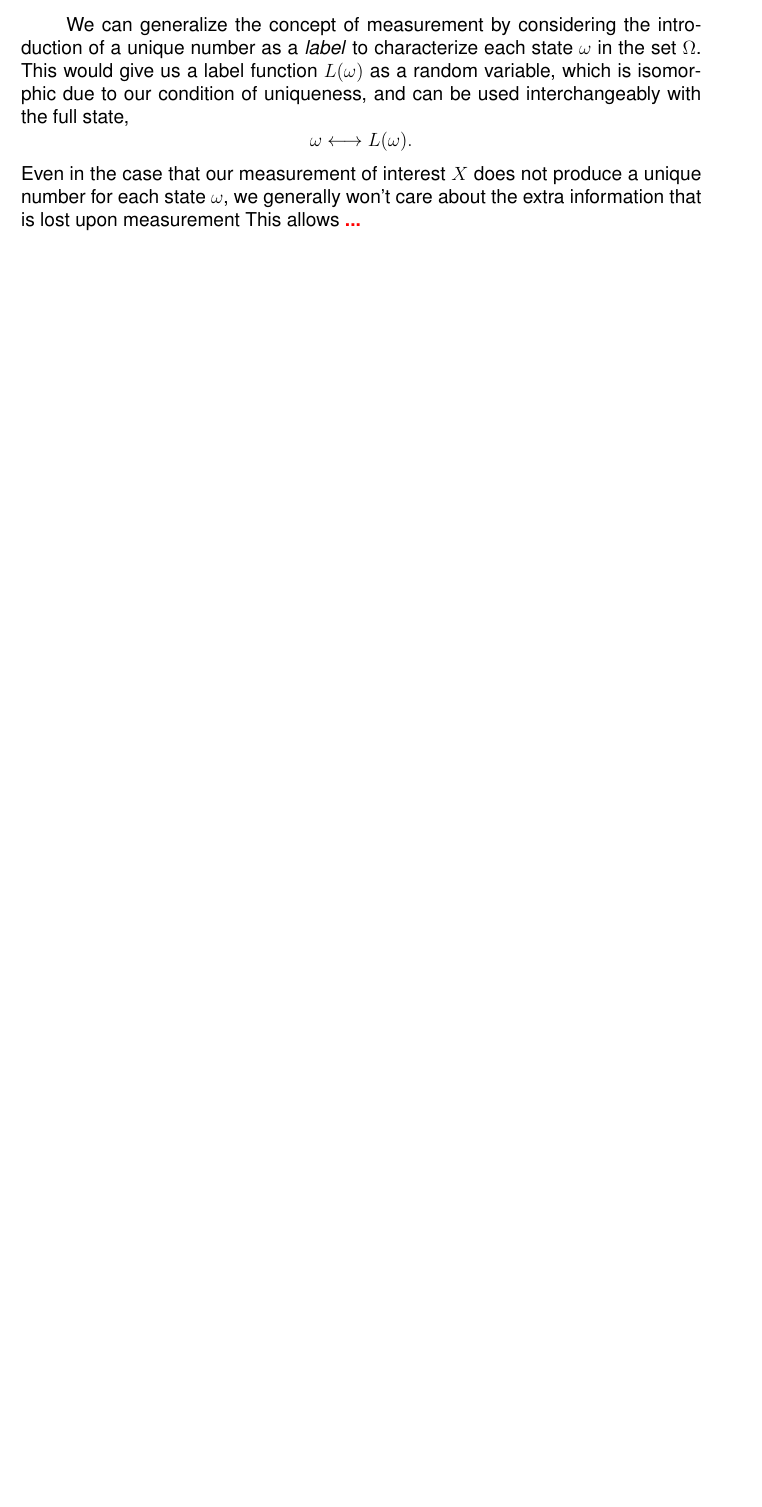
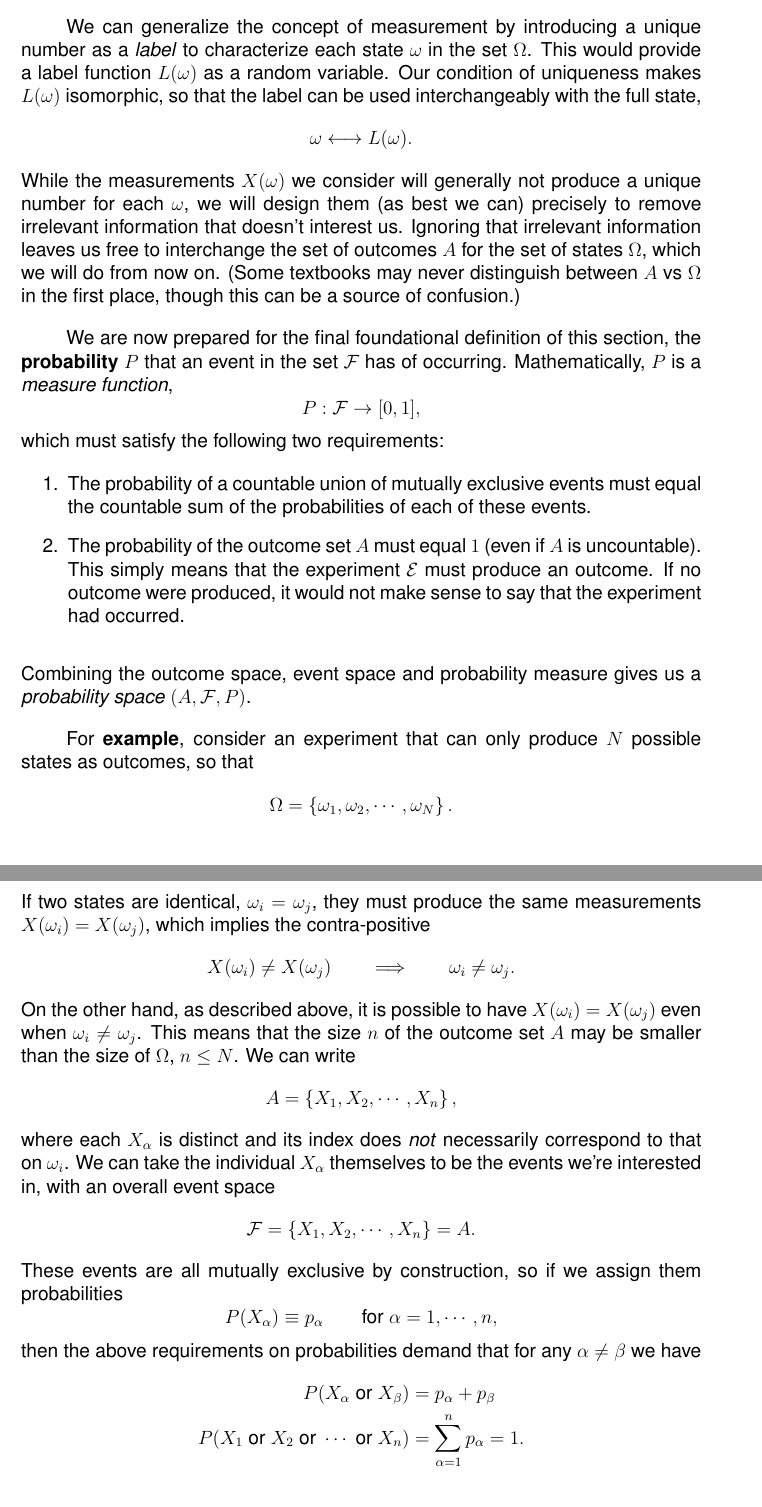
Before and after one commit to daschaich/MATH327_2021, a LaTeX document (lecture_notes/lecture.tex): part of page 7 of 17 before the commit and two parts of pages 8 and 9 of 20 after it, the two joined at a grey line, cut so that both start at the same text, the shorter picture padded with empty space. Compiled offline with pdfLaTeX.

Commit message:
Approaching the end of Section 1.1

```diff
--- a/lecture_notes/lecture.tex
+++ b/lecture_notes/lecture.tex
@@ -37,9 +37,12 @@
 % ------------------------------------------------------------------
 % Shortcuts
 \newcommand{\cE}{\ensuremath{\mathcal E} }
+\newcommand{\cF}{\ensuremath{\mathcal F} }
 \newcommand{\Nbb}{\ensuremath{\mathbb N} }
 \newcommand{\cO}{\ensuremath{\mathcal O} }
 \newcommand{\Rbb}{\ensuremath{\mathbb R} }
+\newcommand{\al}{\ensuremath{\alpha} }
+\newcommand{\be}{\ensuremath{\beta} }
 \newcommand{\De}{\ensuremath{\Delta} }
 \newcommand{\si}{\ensuremath{\sigma} }
 \newcommand{\om}{\ensuremath{\omega} }
@@ -250,7 +257,2 @@ Let's begin by placing some familiar everyday concepts into a more formal mathem
 \end{itemize}
 
-\fbox{\begin{minipage}{\dimexpr\textwidth-3\fboxsep-3\fboxrule\relax}
-  (A) Rolling a six-sided die: \\[100 pt]
-  (B) Toss of a coin four times: \\[100 pt]
-  (C) A gas of $6\X 10^{23}$ argon atoms in a container: \\[100 pt]
-\end{minipage}}
@@ -257,9 +273,53 @@ Let's begin by placing some familiar everyday concepts into a more formal mathem
 
-We can generalize the concept of measurement by considering the introduction of a unique number as a \textit{label} to characterize each state \om in the set $\Om$.
-This would give us a label function $L(\om)$ as a random variable, which is isomorphic due to our condition of uniqueness, and can be used interchangeably with the full state,
+We can generalize the concept of measurement by introducing a unique number as a \textit{label} to characterize each state \om in the set $\Om$.
+This would provide a label function $L(\om)$ as a random variable.
+Our condition of uniqueness makes $L(\om)$ isomorphic, so that the label can be used interchangeably with the full state,
 \begin{equation*}
   \om \llra L(\om).
 \end{equation*}
-Even in the case that our measurement of interest $X$ does not produce a unique number for each state $\om$, we generally won't care about the extra information that is lost upon measurement
-This allows
-\TODO{...}
+While the measurements $X(\om)$ we consider will generally not produce a unique number for each $\om$, we will design them (as best we can) precisely to remove irrelevant information that doesn't interest us.
+Ignoring that irrelevant information leaves us free to interchange the set of outcomes $A$ for the set of states $\Om$, which we will do from now on.
+(Some textbooks may never distinguish between $A$ vs \Om in the first place, though this can be a source of confusion.)
+
+We are now prepared for the final foundational definition of this section, the \textbf{probability} $P$ that an event in the set \cF has of occurring.
+Mathematically, $P$ is a \textit{measure function},
+\begin{equation*}
+  P: \cF \to [0, 1],
+\end{equation*}
+which must satisfy the following two requirements: \\[-24 pt]
+\begin{enumerate}
+  \item The probability of a countable union of mutually exclusive events must equal the countable sum of the probabilities of each of these events.
+  \item The probability of the outcome set $A$ must equal $1$ (even if $A$ is uncountable).
+        This simply means that the experiment \cE must produce an outcome.
+        If no outcome were produced, it would not make sense to say that the experiment had occurred.
+\end{enumerate}
+Combining the outcome space, event space and probability measure gives us a \textit{probability space} $(A, \cF, P)$.
+
+For \textbf{example}, consider an experiment that can only produce $N$ possible states as outcomes, so that
+\begin{equation*}
+  \Om = \left\{\om_1, \om_2, \cdots, \om_N\right\}.
+\end{equation*}
+If two states are identical, $\om_i = \om_j$, they must produce the same measurements $X(\om_i) = X(\om_j)$, which implies the contra-positive
+\begin{equation*}
+  X(\om_i) \ne X(\om_j) \qquad \Lra \qquad \om_i \ne \om_j.
+\end{equation*}
+On the other hand, as described above, it is possible to have $X(\om_i) = X(\om_j)$ even when $\om_i \ne \om_j$.
+This means that the size $n$ of the outcome set $A$ may be smaller than the size of $\Om$, $n \leq N$.
+We can write
+\begin{equation*}
+  A = \left\{X_1, X_2, \cdots, X_n\right\},
+\end{equation*}
+where each $X_{\al}$ is distinct and its index does \textit{not} necessarily correspond to that on $\om_i$.
+We can take the individual $X_{\al}$ themselves to be the events we're interested in, with an overall event space
+\begin{equation*}
+  \cF = \left\{X_1, X_2, \cdots, X_n\right\} = A.
+\end{equation*}
+These events are all mutually exclusive by construction, so if we assign them probabilities
+\begin{equation*}
+  P(X_{\al}) \equiv p_{\al} \qquad \mbox{for } \al = 1, \cdots, n,
+\end{equation*}
+then the above requirements on probabilities demand that for any $\al \ne \be$ we have
+\begin{align*}
+  P(X_{\al} \mbox{ or } X_{\be}) & = p_{\al} + p_{\be} \\
+  P(X_1 \hbox{ or } X_2 \hbox{ or } \cdots \mbox{ or } X_n) & = \sum_{\al = 1}^n p_{\al} = 1.
+\end{align*}
@@ -265,0 +331 @@ This allows
+\newpage % WARNING: FORMATTING BY HAND
```
Also changed, not shown: lecture_notes/lecture.tex (74 more changed lines).
